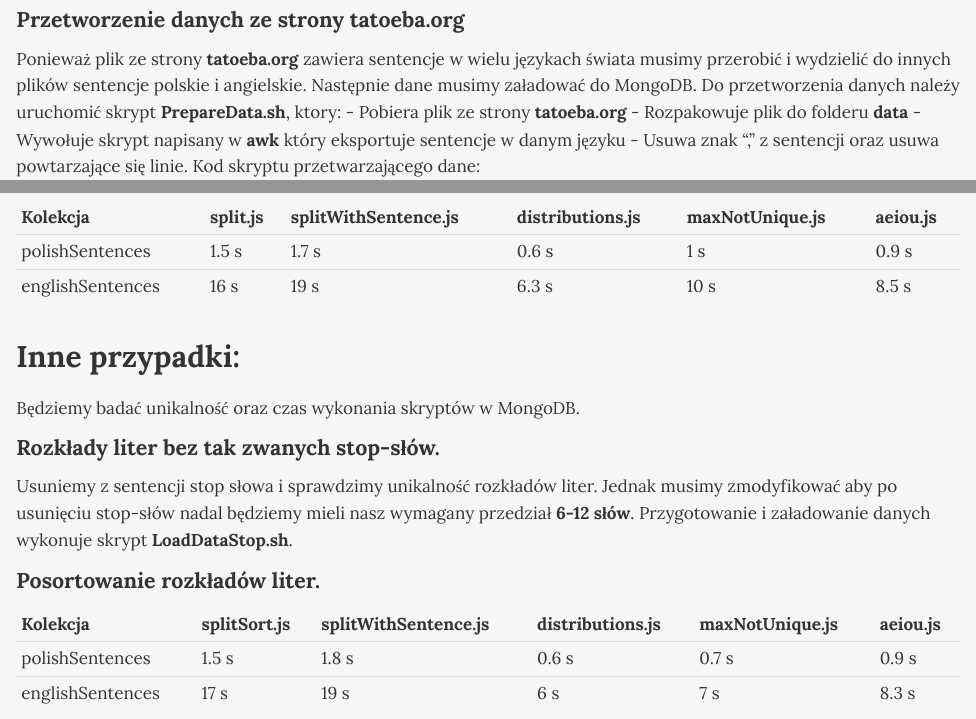
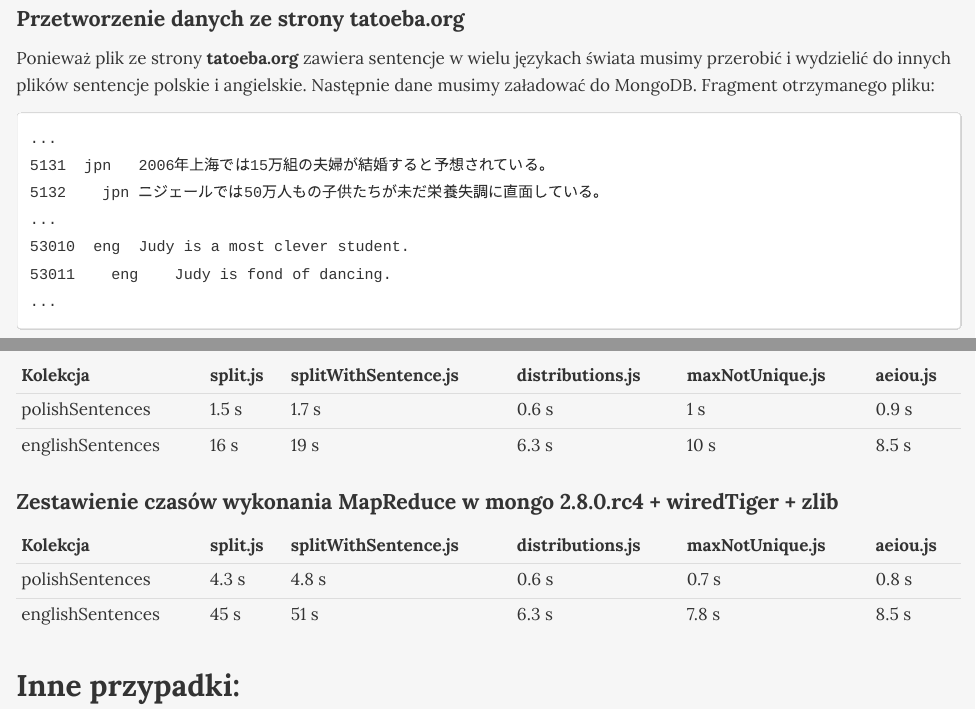
Before and after one commit to miotek32/MapReduceMongoDB, an R Markdown document (README.Rmd): the page in a window 1100 px wide, from 1060 px down before the commit and from 1130 px down after it, so that both start at the same text, and a second part further down, joined at a grey line. The pictures show the output file README.html that the author committed with the source, opened offline.

Commit message:
Add results for MongoDB 2.8.0.rc4

````diff
--- a/README.Rmd
+++ b/README.Rmd
@@ -38,6 +39,16 @@
 
 Ponieważ plik ze strony **tatoeba.org** zawiera sentencje w wielu językach świata musimy przerobić i wydzielić do innych plików sentencje polskie i angielskie.
 Następnie dane musimy załadować do MongoDB.
+Fragment otrzymanego pliku:
+```
+...
+5131  jpn	2006年上海では15万組の夫婦が結婚すると予想されている。
+5132	jpn	ニジェールでは50万人もの子供たちが未だ栄養失調に直面している。
+...
+53010  eng	Judy is a most clever student.
+53011	 eng	Judy is fond of dancing.
+...
+```
 Do przetworzenia danych należy uruchomić skrypt **PrepareData.sh**, ktory:
 - Pobiera plik ze strony **tatoeba.org**
 - Rozpakowuje plik do folderu **data**
@@ -571,6 +582,13 @@ English sentences:
 |polishSentences|1.5 s|1.7 s|0.6 s|1 s|0.9 s|
 |englishSentences|16 s|19 s|6.3 s|10 s|8.5 s|
 
+#### Zestawienie czasów wykonania MapReduce w mongo 2.8.0.rc4 + wiredTiger + zlib
+
+|Kolekcja|split.js|splitWithSentence.js|distributions.js|maxNotUnique.js|aeiou.js|
+|--------|--------|--------------------|----------------|---------------|--------|
+|polishSentences|4.3 s|4.8 s|0.6 s|0.7 s|0.8 s|
+|englishSentences|45 s|51 s|6.3 s|7.8 s|8.5 s|
+
 ### Inne przypadki:
 Będziemy badać unikalność oraz czas wykonania skryptów w MongoDB.
 
````
Also changed, not shown: README.html, README.md, README.Rmd (2 more changed lines).
